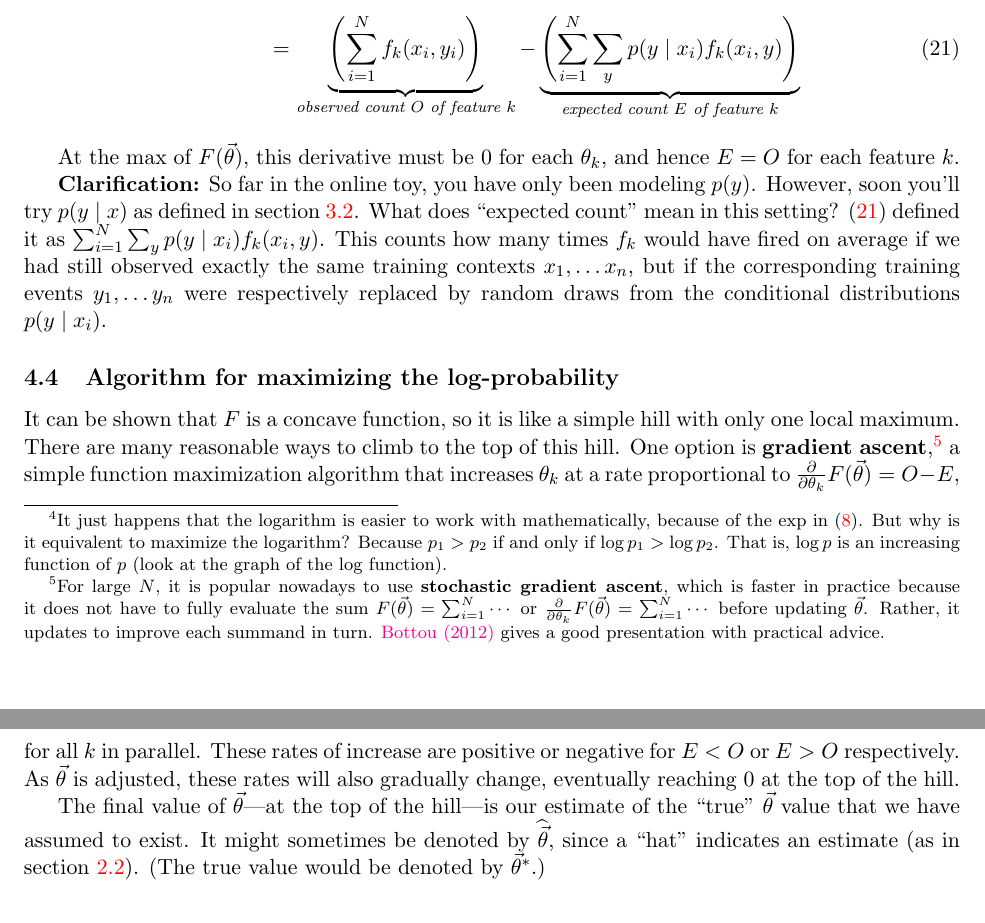
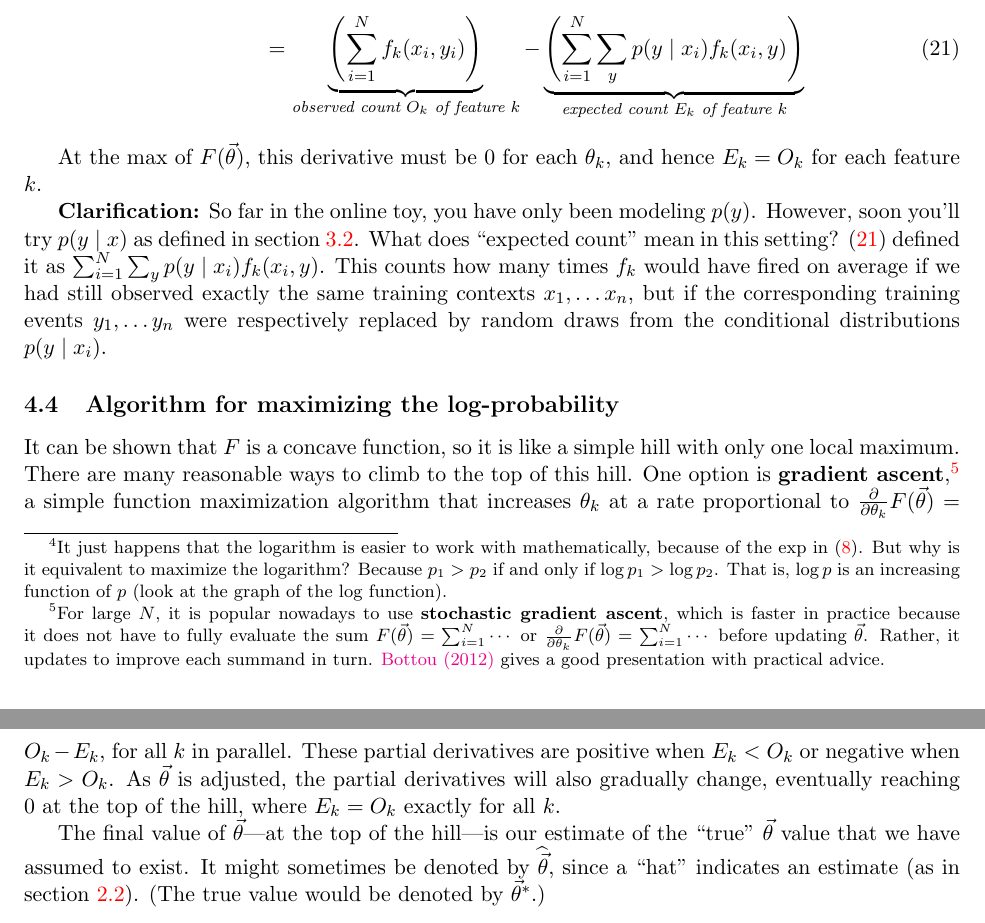
Before and after one commit to fmof/loglin, a LaTeX document (tex/formulas.tex): two parts of pages 7 and 8 of 13, joined at a grey line, cut so that both start at the same text. Compiled offline with pdfLaTeX.

Commit message:
slight clarification of E=O, using subscripts

```diff
--- a/tex/formulas.tex
+++ b/tex/formulas.tex
@@ -534,12 +534,12 @@ with respect to the $k$ weights:
   &= \sum_{i=1}^N \diffk \log p(y_i \mid x_i)  \\ %   - \left( \theta_k / \sigma^2 \right)
   &= \sum_{i=1}^N \diffk \log \ptilde(y_i \mid x_i) - \diffk \log Z(x_i) \\
   & \hspace{1in}\vdots \nonumber \\
-  &= \underbrace{\left( \sum_{i=1}^N f_k(x_i,y_i) \right)}_{\textit{observed count $O$ of feature $k$}}
-  - \underbrace{\left( \sum_{i=1}^N \sum_y p(y\mid x_i) f_k(x_i,y) \right)}_{\textit{expected count $E$ of feature $k$}} \label{eqn:obsexp}
+  &= \underbrace{\left( \sum_{i=1}^N f_k(x_i,y_i) \right)}_{\textit{observed count $O_k$ of feature $k$}}
+  - \underbrace{\left( \sum_{i=1}^N \sum_y p(y\mid x_i) f_k(x_i,y) \right)}_{\textit{expected count $E_k$ of feature $k$}} \label{eqn:obsexp}
 \end{align}
 
 At the max of $F(\vtheta)$, this derivative must be 0 for each
-$\theta_k$, and hence $E=O$ for each feature $k$.
+$\theta_k$, and hence $E_k=O_k$ for each feature $k$.
 
 {\bf Clarification:} So far in the online toy, you have only been
 modeling $p(y)$.  However, soon you'll try $p(y\mid x)$ as
@@ -556,10 +556,11 @@ conditional distributions $p(y \mid x_i)$.
 It can be shown that $F$ is a concave function, so it is like a simple hill with only one local maximum.  There are many reasonable ways to climb to the top of this hill.  One option is {\bf gradient ascent},\footnote{\label{fn:sgd}For large $N$, it is popular nowadays to use
   {\bf stochastic gradient ascent}, which is faster in practice because it does not have to fully evaluate the sum $F(\vtheta) = \sum_{i=1}^N \cdots$ or $\diffk F(\vtheta) = \sum_{i=1}^N \cdots$ before updating $\vtheta$.  Rather, it updates to improve each summand in turn.  \href{http://research.microsoft.com/pubs/192769/tricks-2012.pdf}{Bottou (2012)} gives a good presentation with practical advice.} a
 simple function maximization algorithm that increases $\theta_k$ at a
-rate proportional to $\diffk F(\vtheta)=O-E$, for all $k$ in parallel.
-These rates of increase are positive or negative for $E < O$ or $E >
-O$ respectively.  As $\vtheta$ is adjusted, these rates will also
-gradually change, eventually reaching 0 at the top of the hill.
+rate proportional to $\diffk F(\vtheta)=O_k-E_k$, for all $k$ in parallel.
+These partial derivatives are positive when $E_k < O_k$ or negative
+when $E_k > O_k$.  As $\vtheta$ is adjusted, the partial derivatives  will also
+gradually change, eventually reaching 0 at the top of the hill, where
+$E_k=O_k$ exactly for all $k$.
 
 The final value of $\vtheta$---at the top of the hill---is our estimate of the ``true''
 $\vtheta$ value that we have assumed to exist.  It might sometimes be
```
Also changed, not shown: tex/formulas.tex (2 more changed lines).
